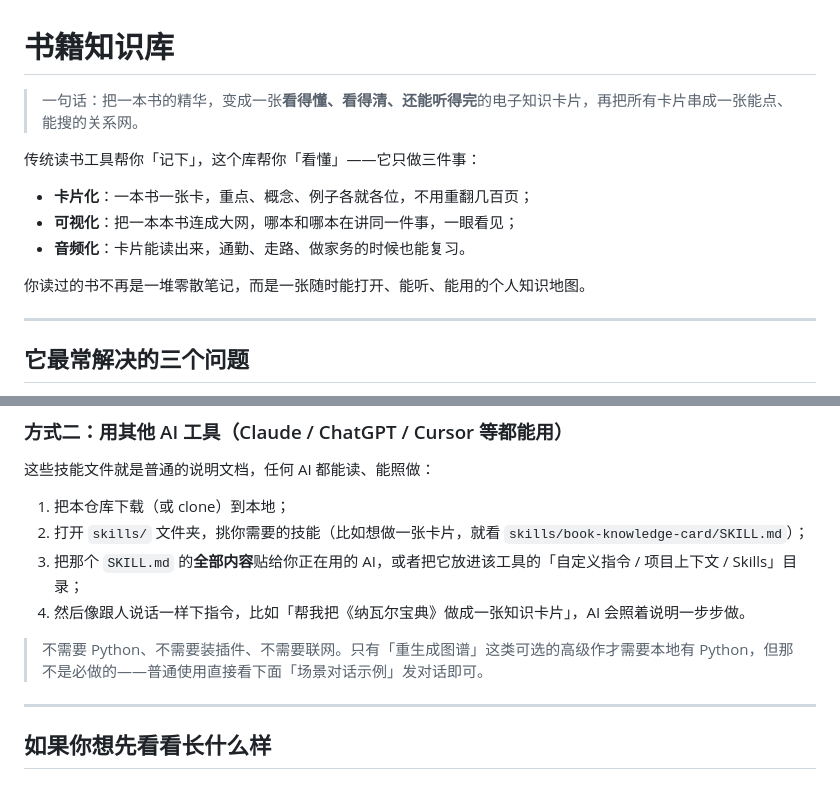
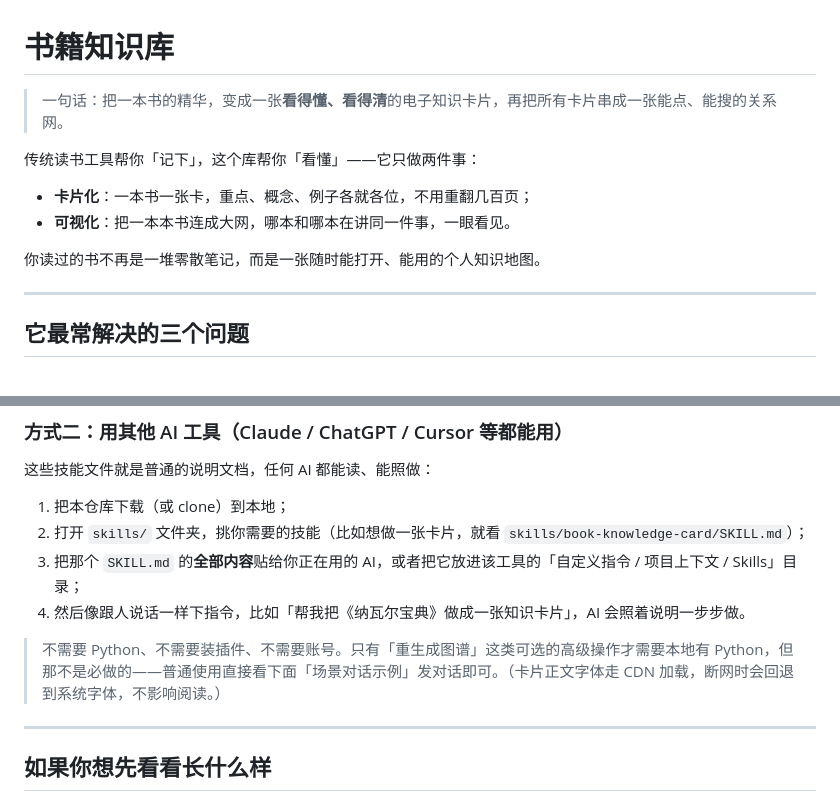
Before and after one commit to tsrenzhi/book-knowledge-base, a Markdown page: README.md, 2 parts joined by grey strips. Drawn GitHub-style.

Commit message:
docs: README 能力说明对齐仓库现状
能力描述与仓库实际提供的功能保持一致，联网说明补上字体加载的回退情况。

```diff
--- a/README.md
+++ b/README.md
@@ -1,14 +1,13 @@
 # 书籍知识库
 
-> 一句话：把一本书的精华，变成一张**看得懂、看得清、还能听得完**的电子知识卡片，再把所有卡片串成一张能点、能搜的关系网。
+> 一句话：把一本书的精华，变成一张**看得懂、看得清**的电子知识卡片，再把所有卡片串成一张能点、能搜的关系网。
 
-传统读书工具帮你「记下」，这个库帮你「看懂」——它只做三件事：
+传统读书工具帮你「记下」，这个库帮你「看懂」——它只做两件事：
 
 - **卡片化**：一本书一张卡，重点、概念、例子各就各位，不用重翻几百页；
-- **可视化**：把一本本书连成大网，哪本和哪本在讲同一件事，一眼看见；
-- **音频化**：卡片能读出来，通勤、走路、做家务的时候也能复习。
+- **可视化**：把一本本书连成大网，哪本和哪本在讲同一件事，一眼看见。
 
-你读过的书不再是一堆零散笔记，而是一张随时能打开、能听、能用的个人知识地图。
+你读过的书不再是一堆零散笔记，而是一张随时能打开、能用的个人知识地图。
 
 ---
 
@@ -89,7 +88,7 @@
 3. 把那个 `SKILL.md` 的**全部内容**贴给你正在用的 AI，或者把它放进该工具的「自定义指令 / 项目上下文 / Skills」目录；
 4. 然后像跟人说话一样下指令，比如「帮我把《纳瓦尔宝典》做成一张知识卡片」，AI 会照着说明一步步做。
 
-> 不需要 Python、不需要装插件、不需要联网。只有「重生成图谱」这类可选的高级作才需要本地有 Python，但那不是必做的——普通使用直接看下面「场景对话示例」发对话即可。
+> 不需要 Python、不需要装插件、不需要账号。只有「重生成图谱」这类可选的高级操作才需要本地有 Python，但那不是必做的——普通使用直接看下面「场景对话示例」发对话即可。（卡片正文字体走 CDN 加载，断网时会回退到系统字体，不影响阅读。）
 
 ---
 
```
